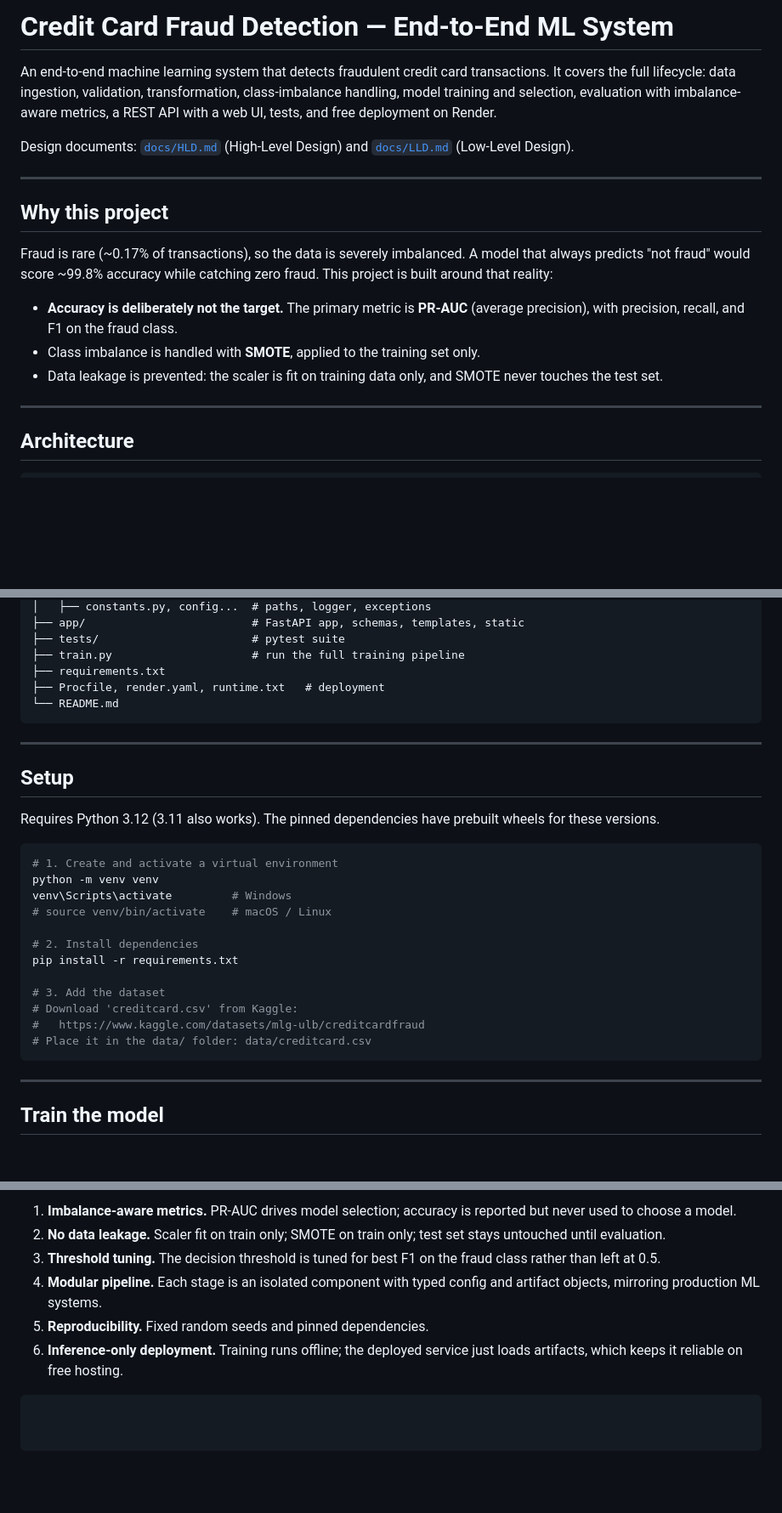
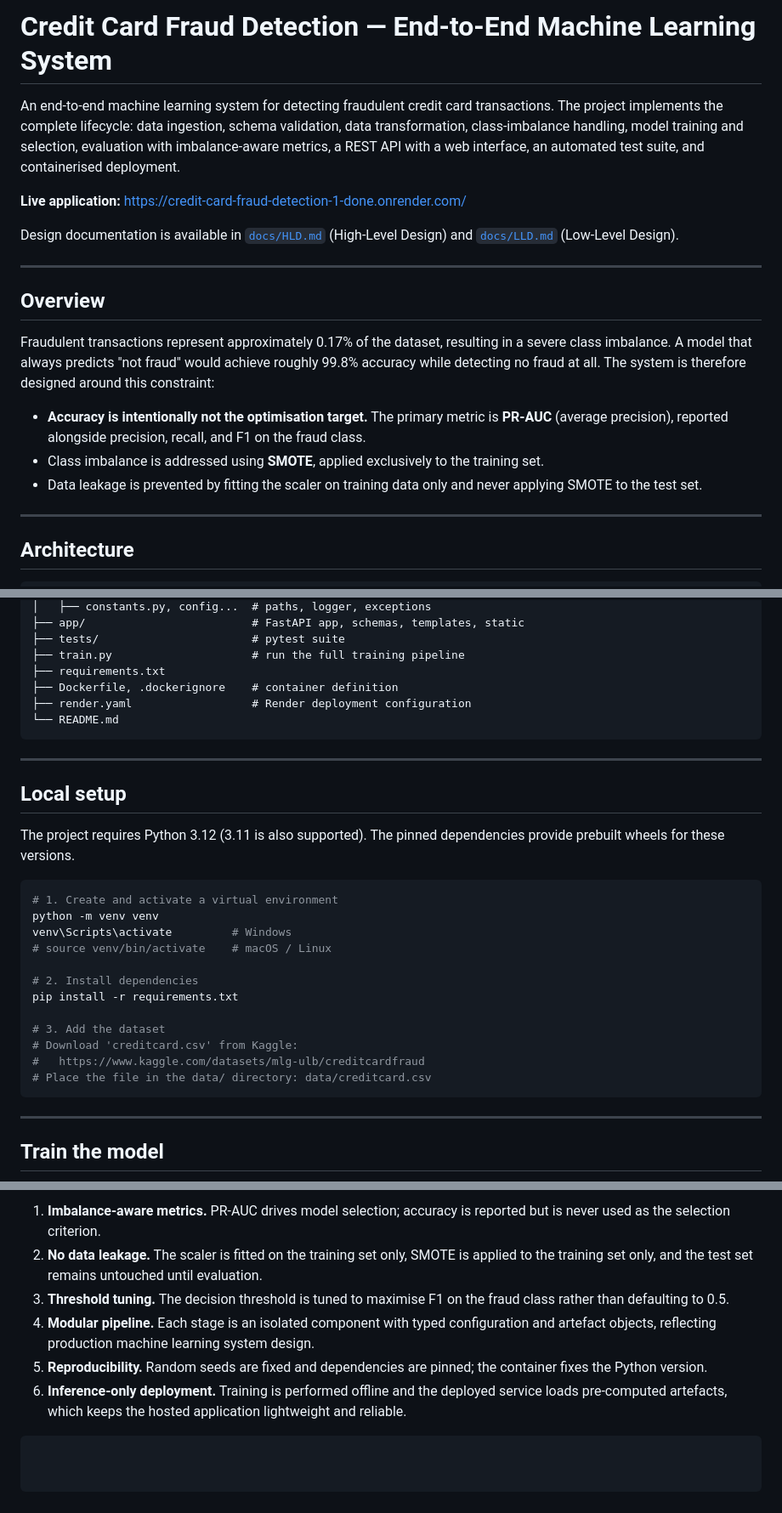
Before and after one commit to Krish-naa/Credit-Card-Fraud-Detection, a Markdown page: README.md, 3 parts joined by grey strips. Shown at 85% size. Drawn GitHub-style; blank space fills up the shorter version.

````diff
--- a/README.md
+++ b/README.md
@@ -1,18 +1,20 @@
-# Credit Card Fraud Detection — End-to-End ML System
+# Credit Card Fraud Detection — End-to-End Machine Learning System
 
-An end-to-end machine learning system that detects fraudulent credit card transactions. It covers the full lifecycle: data ingestion, validation, transformation, class-imbalance handling, model training and selection, evaluation with imbalance-aware metrics, a REST API with a web UI, tests, and free deployment on Render.
+An end-to-end machine learning system for detecting fraudulent credit card transactions. The project implements the complete lifecycle: data ingestion, schema validation, data transformation, class-imbalance handling, model training and selection, evaluation with imbalance-aware metrics, a REST API with a web interface, an automated test suite, and containerised deployment.
 
-Design documents: [`docs/HLD.md`](docs/HLD.md) (High-Level Design) and [`docs/LLD.md`](docs/LLD.md) (Low-Level Design).
+**Live application:** https://credit-card-fraud-detection-1-done.onrender.com/
+
+Design documentation is available in [`docs/HLD.md`](docs/HLD.md) (High-Level Design) and [`docs/LLD.md`](docs/LLD.md) (Low-Level Design).
 
 ---
 
-## Why this project
+## Overview
 
-Fraud is rare (~0.17% of transactions), so the data is severely imbalanced. A model that always predicts "not fraud" would score ~99.8% accuracy while catching zero fraud. This project is built around that reality:
+Fraudulent transactions represent approximately 0.17% of the dataset, resulting in a severe class imbalance. A model that always predicts "not fraud" would achieve roughly 99.8% accuracy while detecting no fraud at all. The system is therefore designed around this constraint:
 
-- **Accuracy is deliberately not the target.** The primary metric is **PR-AUC** (average precision), with precision, recall, and F1 on the fraud class.
-- Class imbalance is handled with **SMOTE**, applied to the training set only.
-- Data leakage is prevented: the scaler is fit on training data only, and SMOTE never touches the test set.
+- **Accuracy is intentionally not the optimisation target.** The primary metric is **PR-AUC** (average precision), reported alongside precision, recall, and F1 on the fraud class.
+- Class imbalance is addressed using **SMOTE**, applied exclusively to the training set.
+- Data leakage is prevented by fitting the scaler on training data only and never applying SMOTE to the test set.
 
 ---
 
@@ -57,15 +59,16 @@ MLProjectNew/
 ├── tests/                       # pytest suite
 ├── train.py                     # run the full training pipeline
 ├── requirements.txt
-├── Procfile, render.yaml, runtime.txt   # deployment
+├── Dockerfile, .dockerignore    # container definition
+├── render.yaml                  # Render deployment configuration
 └── README.md
 ```
 
 ---
 
-## Setup
+## Local setup
 
-Requires Python 3.12 (3.11 also works). The pinned dependencies have prebuilt wheels for these versions.
+The project requires Python 3.12 (3.11 is also supported). The pinned dependencies provide prebuilt wheels for these versions.
 
 ```bash
 # 1. Create and activate a virtual environment
@@ -79,7 +82,7 @@ pip install -r requirements.txt
 # 3. Add the dataset
 # Download 'creditcard.csv' from Kaggle:
 #   https://www.kaggle.com/datasets/mlg-ulb/creditcardfraud
-# Place it in the data/ folder: data/creditcard.csv
+# Place the file in the data/ directory: data/creditcard.csv
 ```
 
 ---
@@ -185,8 +191,8 @@ Change the imbalance method or model list here without touching code.
 
-1. **Imbalance-aware metrics.** PR-AUC drives model selection; accuracy is reported but never used to choose a model.
-2. **No data leakage.** Scaler fit on train only; SMOTE on train only; test set stays untouched until evaluation.
-3. **Threshold tuning.** The decision threshold is tuned for best F1 on the fraud class rather than left at 0.5.
-4. **Modular pipeline.** Each stage is an isolated component with typed config and artifact objects, mirroring production ML systems.
-5. **Reproducibility.** Fixed random seeds and pinned dependencies.
-6. **Inference-only deployment.** Training runs offline; the deployed service just loads artifacts, which keeps it reliable on free hosting.
-```
+1. **Imbalance-aware metrics.** PR-AUC drives model selection; accuracy is reported but is never used as the selection criterion.
+2. **No data leakage.** The scaler is fitted on the training set only, SMOTE is applied to the training set only, and the test set remains untouched until evaluation.
+3. **Threshold tuning.** The decision threshold is tuned to maximise F1 on the fraud class rather than defaulting to 0.5.
+4. **Modular pipeline.** Each stage is an isolated component with typed configuration and artefact objects, reflecting production machine learning system design.
+5. **Reproducibility.** Random seeds are fixed and dependencies are pinned; the container fixes the Python version.
+6. **Inference-only deployment.** Training is performed offline and the deployed service loads pre-computed artefacts, which keeps the hosted application lightweight and reliable.
+```https://credit-card-fraud-detection-1-done.onrender.com/
````
Also changed, not shown: other parts of README.md (+26 -23 lines).
